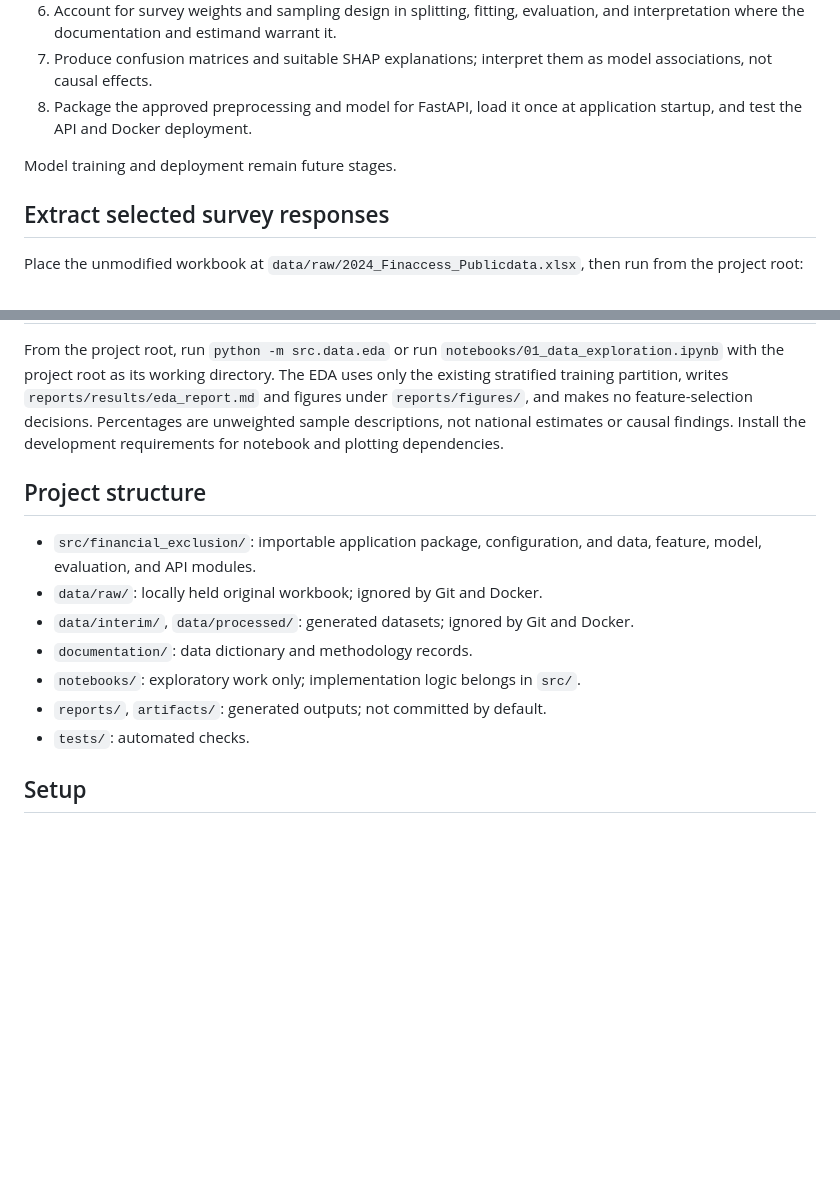
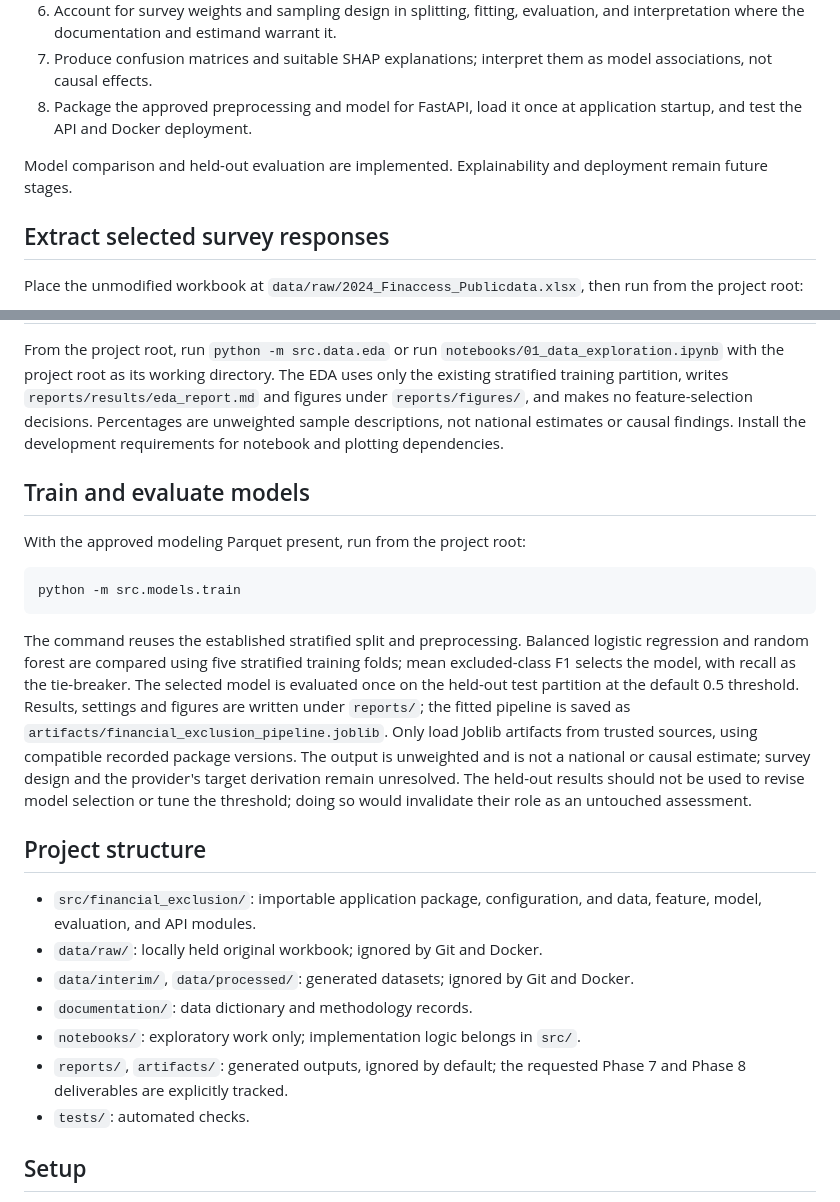
Before and after one commit to AssumptaMw/financial-exclusion-capstone, a Markdown page: README.md, 2 parts joined by grey strips. GitHub-like rendering; blank space fills up the shorter version.

Commit message:
feat(model): implement model training and evaluation

````diff
--- a/README.md
+++ b/README.md
@@ -33,7 +33,8 @@ actual usage are distinct concepts.
 7. Produce confusion matrices and suitable SHAP explanations; interpret them as model associations, not causal effects.
 8. Package the approved preprocessing and model for FastAPI, load it once at application startup, and test the API and Docker deployment.
 
-Model training and deployment remain future stages.
+Model comparison and held-out evaluation are implemented. Explainability and
+deployment remain future stages.
 
 ## Extract selected survey responses
 
@@ -127,6 +128,27 @@ no feature-selection decisions. Percentages are unweighted sample
 descriptions, not national estimates or causal findings. Install the
 development requirements for notebook and plotting dependencies.
 
+## Train and evaluate models
+
+With the approved modeling Parquet present, run from the project root:
+
+```powershell
+python -m src.models.train
+```
+
+The command reuses the established stratified split and preprocessing.
+Balanced logistic regression and random forest are compared using five
+stratified training folds; mean excluded-class F1 selects the model, with
+recall as the tie-breaker. The selected model is evaluated once on the held-out
+test partition at the default 0.5 threshold. Results, settings and figures
+are written under `reports/`; the fitted pipeline is saved as
+`artifacts/financial_exclusion_pipeline.joblib`. Only load Joblib artifacts
+from trusted sources, using compatible recorded package versions. The output
+is unweighted and is not a national or causal estimate; survey design and
+the provider's target derivation remain unresolved.
+The held-out results should not be used to revise model selection or tune the
+threshold; doing so would invalidate their role as an untouched assessment.
+
 ## Project structure
 
 - `src/financial_exclusion/`: importable application package, configuration, and data, feature, model, evaluation, and API modules.
@@ -134,7 +156,8 @@ development requirements for notebook and plotting dependencies.
 - `data/interim/`, `data/processed/`: generated datasets; ignored by Git and Docker.
 - `documentation/`: data dictionary and methodology records.
 - `notebooks/`: exploratory work only; implementation logic belongs in `src/`.
-- `reports/`, `artifacts/`: generated outputs; not committed by default.
+- `reports/`, `artifacts/`: generated outputs, ignored by default; the requested
+  Phase 7 and Phase 8 deliverables are explicitly tracked.
 - `tests/`: automated checks.
 
 ## Setup
````
Also changed, not shown: documentation/methodology.md (+28 -1 lines), documentation/variable_selection.md (+3 -2 lines), reports/results/model_evaluation_report.md (added, +48 -0 lines), reports/figures/model_confusion_matrix.png (added), reports/figures/model_precision_recall.png (added), reports/figures/model_roc.png (added), 8 other files.
